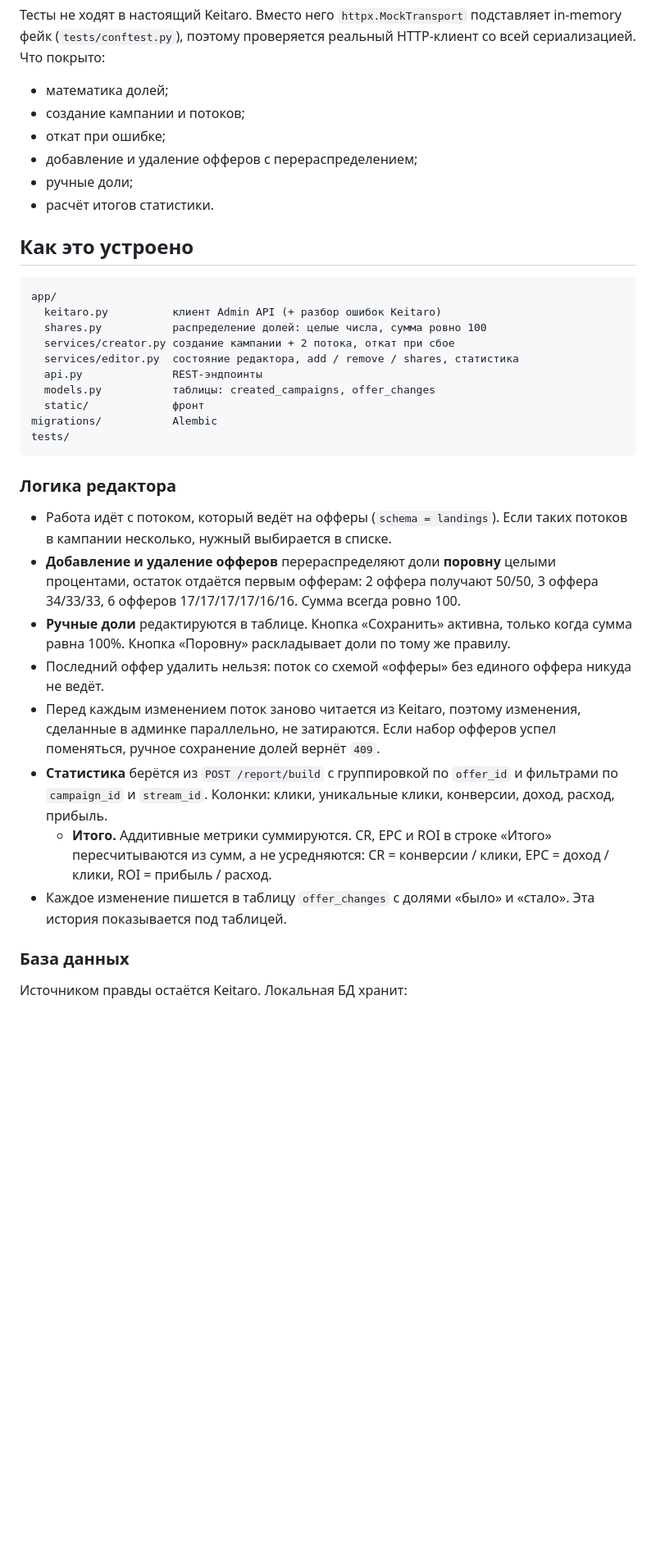
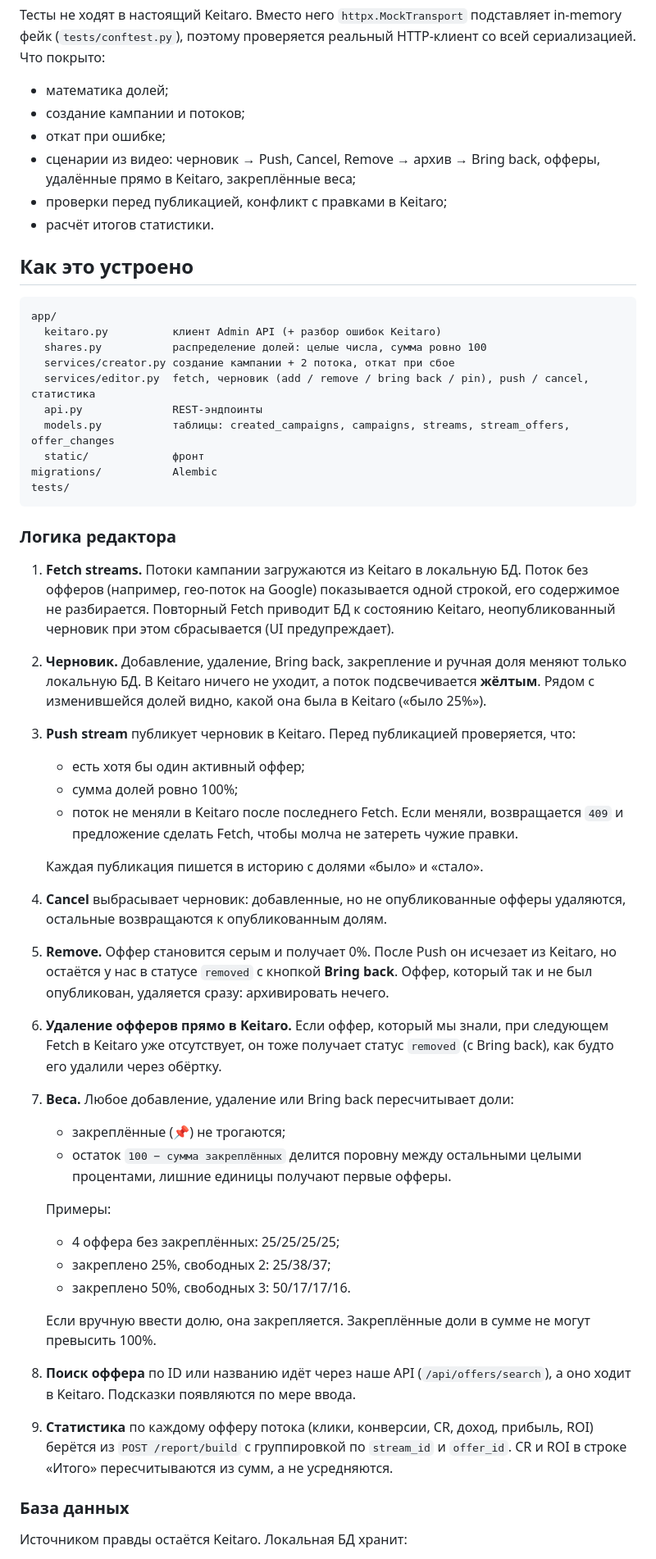
Before and after one commit to Just-Working8888/keitaro-wrapper, a Markdown page: README.md, the part around one of its changes. Shown at 82% size. Drawn GitHub-style; blank space fills up the shorter version.

```diff
--- a/README.md
+++ b/README.md
@@ -65,8 +70,8 @@ pytest -q
 - математика долей;
 - создание кампании и потоков;
 - откат при ошибке;
-- добавление и удаление офферов с перераспределением;
-- ручные доли;
+- сценарии из видео: черновик → Push, Cancel, Remove → архив → Bring back, офферы, удалённые прямо в Keitaro, закреплённые веса;
+- проверки перед публикацией, конфликт с правками в Keitaro;
 - расчёт итогов статистики.
 
 ## Как это устроено
@@ -76,9 +81,9 @@ app/
   keitaro.py          клиент Admin API (+ разбор ошибок Keitaro)
   shares.py           распределение долей: целые числа, сумма ровно 100
   services/creator.py создание кампании + 2 потока, откат при сбое
-  services/editor.py  состояние редактора, add / remove / shares, статистика
+  services/editor.py  fetch, черновик (add / remove / bring back / pin), push / cancel, статистика
   api.py              REST-эндпоинты
-  models.py           таблицы: created_campaigns, offer_changes
+  models.py           таблицы: created_campaigns, campaigns, streams, stream_offers, offer_changes
   static/             фронт
 migrations/           Alembic
 tests/
@@ -86,14 +91,29 @@ tests/
 
 ### Логика редактора
 
-- Работа идёт с потоком, который ведёт на офферы (`schema = landings`). Если таких потоков в кампании несколько, нужный выбирается в списке.
-- **Добавление и удаление офферов** перераспределяют доли **поровну** целыми процентами, остаток отдаётся первым офферам: 2 оффера получают 50/50, 3 оффера 34/33/33, 6 офферов 17/17/17/17/16/16. Сумма всегда ровно 100.
-- **Ручные доли** редактируются в таблице. Кнопка «Сохранить» активна, только когда сумма равна 100%. Кнопка «Поровну» раскладывает доли по тому же правилу.
-- Последний оффер удалить нельзя: поток со схемой «офферы» без единого оффера никуда не ведёт.
-- Перед каждым изменением поток заново читается из Keitaro, поэтому изменения, сделанные в админке параллельно, не затираются. Если набор офферов успел поменяться, ручное сохранение долей вернёт `409`.
-- **Статистика** берётся из `POST /report/build` с группировкой по `offer_id` и фильтрами по `campaign_id` и `stream_id`. Колонки: клики, уникальные клики, конверсии, доход, расход, прибыль.
-  - **Итого.** Аддитивные метрики суммируются. CR, EPC и ROI в строке «Итого» пересчитываются из сумм, а не усредняются: CR = конверсии / клики, EPC = доход / клики, ROI = прибыль / расход.
-- Каждое изменение пишется в таблицу `offer_changes` с долями «было» и «стало». Эта история показывается под таблицей.
+1. **Fetch streams.** Потоки кампании загружаются из Keitaro в локальную БД. Поток без офферов (например, гео-поток на Google) показывается одной строкой, его содержимое не разбирается. Повторный Fetch приводит БД к состоянию Keitaro, неопубликованный черновик при этом сбрасывается (UI предупреждает).
+2. **Черновик.** Добавление, удаление, Bring back, закрепление и ручная доля меняют только локальную БД. В Keitaro ничего не уходит, а поток подсвечивается **жёлтым**. Рядом с изменившейся долей видно, какой она была в Keitaro («было 25%»).
+3. **Push stream** публикует черновик в Keitaro. Перед публикацией проверяется, что:
+   - есть хотя бы один активный оффер;
+   - сумма долей ровно 100%;
+   - поток не меняли в Keitaro после последнего Fetch. Если меняли, возвращается `409` и предложение сделать Fetch, чтобы молча не затереть чужие правки.
+
+   Каждая публикация пишется в историю с долями «было» и «стало».
+4. **Cancel** выбрасывает черновик: добавленные, но не опубликованные офферы удаляются, остальные возвращаются к опубликованным долям.
+5. **Remove.** Оффер становится серым и получает 0%. После Push он исчезает из Keitaro, но остаётся у нас в статусе `removed` с кнопкой **Bring back**. Оффер, который так и не был опубликован, удаляется сразу: архивировать нечего.
+6. **Удаление офферов прямо в Keitaro.** Если оффер, который мы знали, при следующем Fetch в Keitaro уже отсутствует, он тоже получает статус `removed` (с Bring back), как будто его удалили через обёртку.
+7. **Веса.** Любое добавление, удаление или Bring back пересчитывает доли:
+   - закреплённые (📌) не трогаются;
+   - остаток `100 − сумма закреплённых` делится поровну между остальными целыми процентами, лишние единицы получают первые офферы.
+
+   Примеры:
+   - 4 оффера без закреплённых: 25/25/25/25;
+   - закреплено 25%, свободных 2: 25/38/37;
+   - закреплено 50%, свободных 3: 50/17/17/16.
+
+   Если вручную ввести долю, она закрепляется. Закреплённые доли в сумме не могут превысить 100%.
+8. **Поиск оффера** по ID или названию идёт через наше API (`/api/offers/search`), а оно ходит в Keitaro. Подсказки появляются по мере ввода.
+9. **Статистика** по каждому офферу потока (клики, конверсии, CR, доход, прибыль, ROI) берётся из `POST /report/build` с группировкой по `stream_id` и `offer_id`. CR и ROI в строке «Итого» пересчитываются из сумм, а не усредняются.
 
 ### База данных
 
```
Also changed, not shown: other parts of README.md (+21 -8 lines), docs/editor.png, 12 other files.
